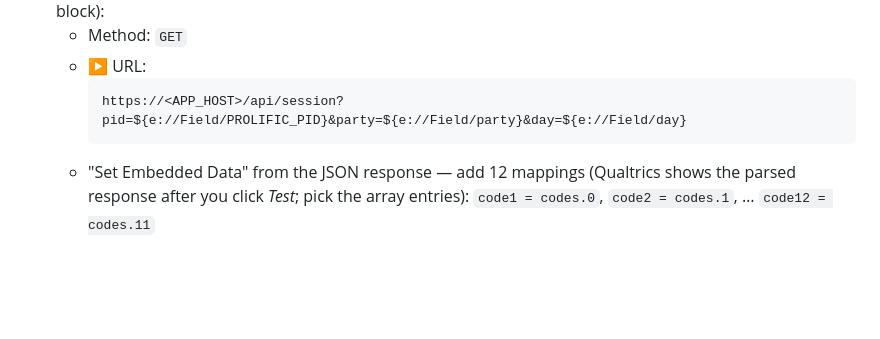
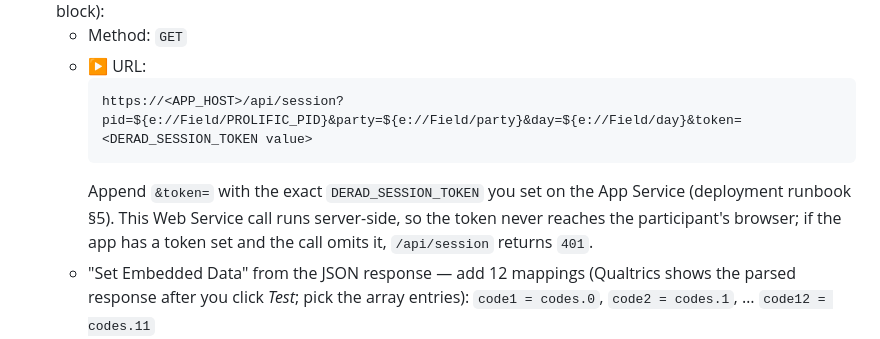
Before and after one commit to behavioral-data/derad-agent, a Markdown page: study/docs/qualtrics-wiring-checklist.md, the part around the change. Drawn GitHub-style; blank space fills up the shorter version.

````diff
--- a/study/docs/qualtrics-wiring-checklist.md
+++ b/study/docs/qualtrics-wiring-checklist.md
@@ -41,8 +41,11 @@ Q2 sits in Trash — leave it there.
    - Method: `GET`
    - ▶ URL:
      ```
-     https://<APP_HOST>/api/session?pid=${e://Field/PROLIFIC_PID}&party=${e://Field/party}&day=${e://Field/day}
+     https://<APP_HOST>/api/session?pid=${e://Field/PROLIFIC_PID}&party=${e://Field/party}&day=${e://Field/day}&token=<DERAD_SESSION_TOKEN value>
      ```
+     Append `&token=` with the exact `DERAD_SESSION_TOKEN` you set on the App Service (deployment
+     runbook §5). This Web Service call runs server-side, so the token never reaches the participant's
+     browser; if the app has a token set and the call omits it, `/api/session` returns `401`.
    - "Set Embedded Data" from the JSON response — add 12 mappings
      (Qualtrics shows the parsed response after you click *Test*; pick the
      array entries):
````
Also changed, not shown: docs/interface_azure_deployment.md (+24 -11 lines).
